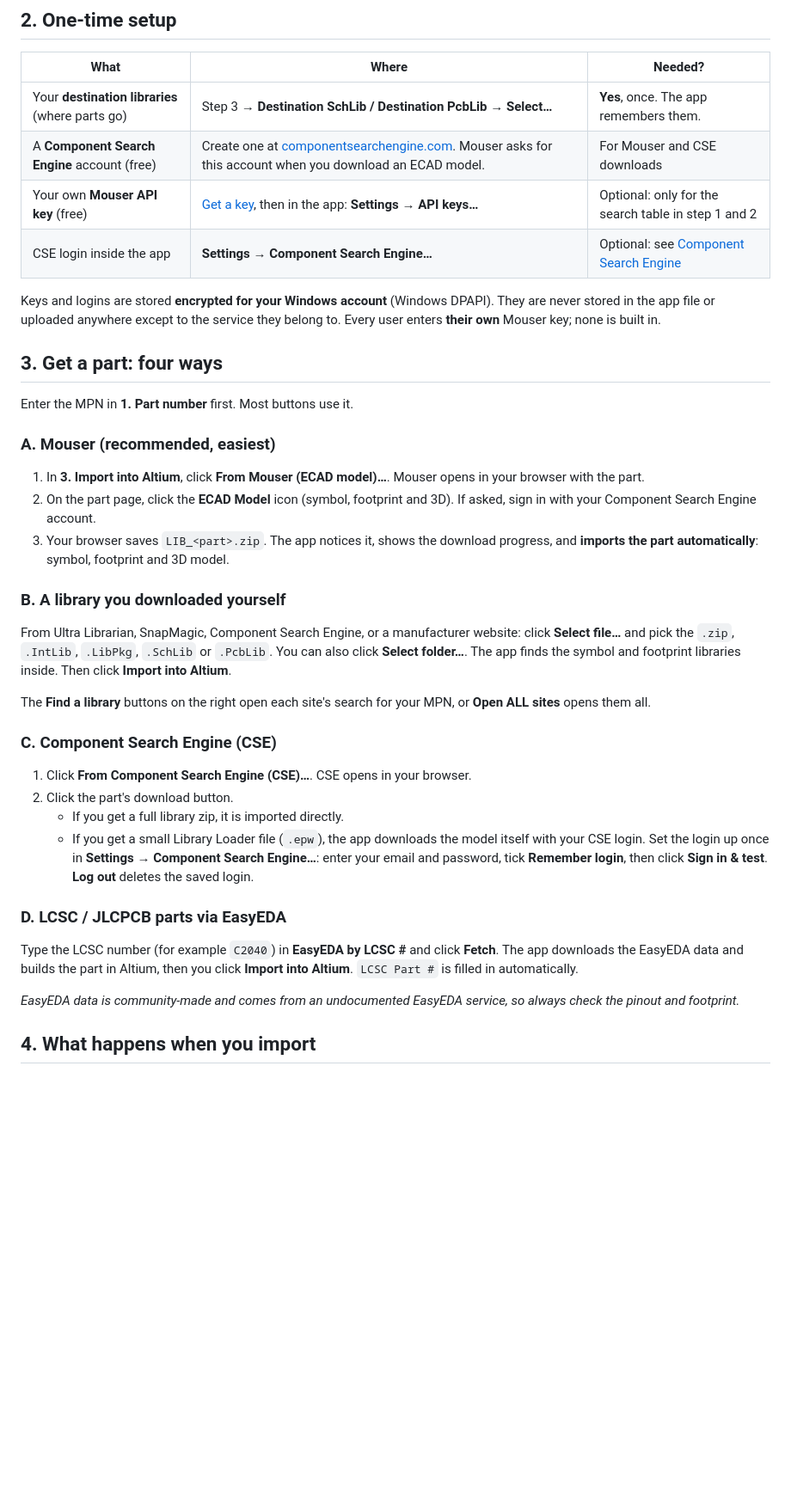
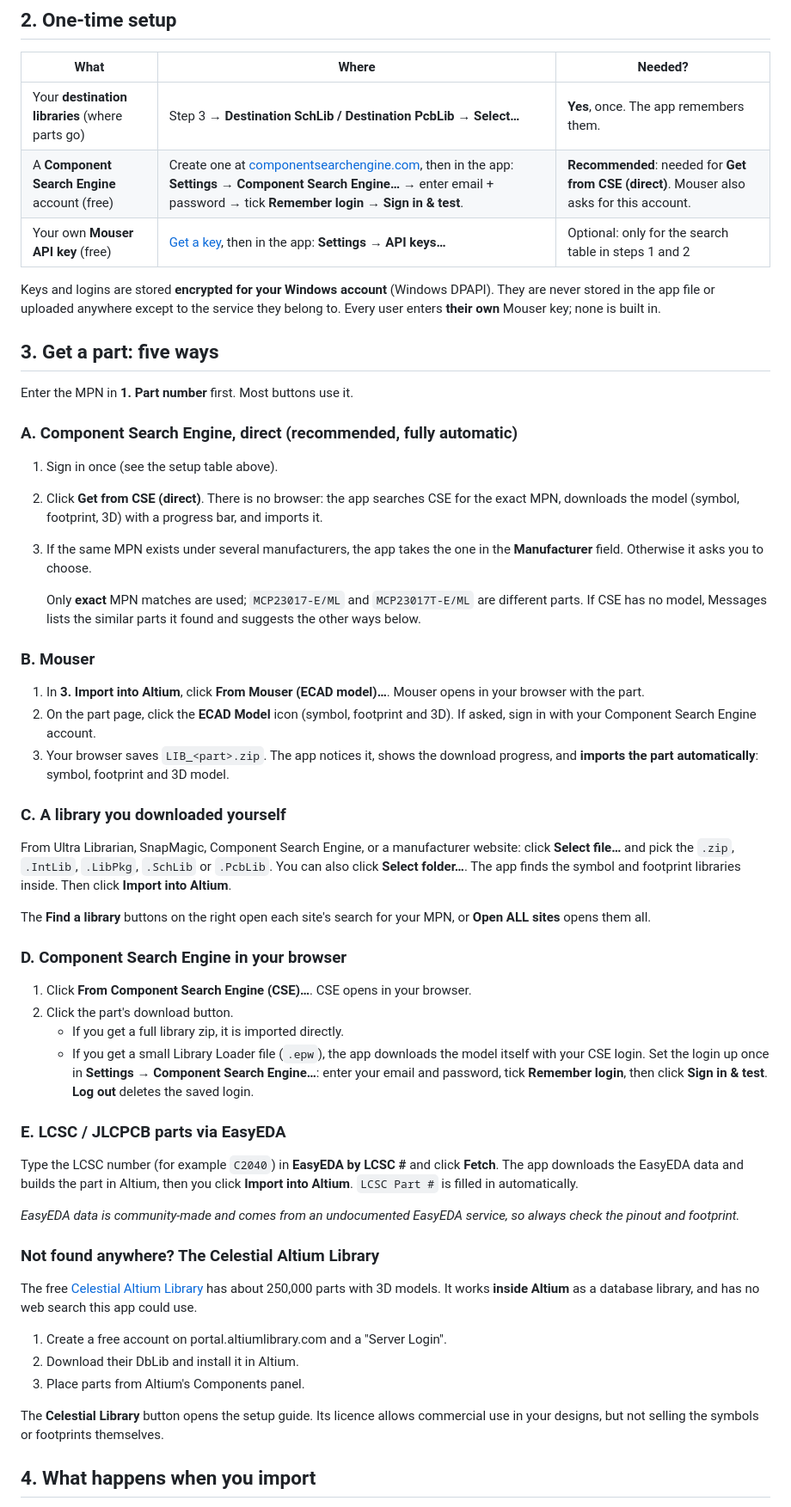
Before and after one commit to Pallob-Gain/AltiumLibraryPicker, a Markdown page: README.md, the part around one of its changes. Shown at 86% size. Rendered like a GitHub page; blank space fills up the shorter version.

```diff
--- a/README.md
+++ b/README.md
@@ -30,36 +30,50 @@ Free and open source (MIT). No Python or other software to install. It works wit
 | What | Where | Needed? |
 |---|---|---|
 | Your **destination libraries** (where parts go) | Step 3 → **Destination SchLib / Destination PcbLib → Select…** | **Yes**, once. The app remembers them. |
-| A **Component Search Engine** account (free) | Create one at [componentsearchengine.com](https://componentsearchengine.com/). Mouser asks for this account when you download an ECAD model. | For Mouser and CSE downloads |
-| Your own **Mouser API key** (free) | [Get a key](https://www.mouser.com/api-search/), then in the app: **Settings → API keys…** | Optional: only for the search table in step 1 and 2 |
-| CSE login inside the app | **Settings → Component Search Engine…** | Optional: see [Component Search Engine](#c-component-search-engine-cse) |
+| A **Component Search Engine** account (free) | Create one at [componentsearchengine.com](https://componentsearchengine.com/), then in the app: **Settings → Component Search Engine…** → enter email + password → tick **Remember login** → **Sign in & test**. | **Recommended**: needed for **Get from CSE (direct)**. Mouser also asks for this account. |
+| Your own **Mouser API key** (free) | [Get a key](https://www.mouser.com/api-search/), then in the app: **Settings → API keys…** | Optional: only for the search table in steps 1 and 2 |
 
 Keys and logins are stored **encrypted for your Windows account** (Windows DPAPI). They are never stored in the app file or uploaded anywhere except to the service they belong to. Every user enters **their own** Mouser key; none is built in.
 
-## 3. Get a part: four ways
+## 3. Get a part: five ways
 
 Enter the MPN in **1. Part number** first. Most buttons use it.
 
-### A. Mouser (recommended, easiest)
+### A. Component Search Engine, direct (recommended, fully automatic)
+1. Sign in once (see the setup table above).
+2. Click **Get from CSE (direct)**. There is no browser: the app searches CSE for the exact MPN, downloads the model (symbol, footprint, 3D) with a progress bar, and imports it.
+3. If the same MPN exists under several manufacturers, the app takes the one in the **Manufacturer** field. Otherwise it asks you to choose.
+
+   Only **exact** MPN matches are used; `MCP23017-E/ML` and `MCP23017T-E/ML` are different parts. If CSE has no model, Messages lists the similar parts it found and suggests the other ways below.
+
+### B. Mouser
 1. In **3. Import into Altium**, click **From Mouser (ECAD model)…**. Mouser opens in your browser with the part.
 2. On the part page, click the **ECAD Model** icon (symbol, footprint and 3D). If asked, sign in with your Component Search Engine account.
 3. Your browser saves `LIB_<part>.zip`. The app notices it, shows the download progress, and **imports the part automatically**: symbol, footprint and 3D model.
 
-### B. A library you downloaded yourself
+### C. A library you downloaded yourself
 From Ultra Librarian, SnapMagic, Component Search Engine, or a manufacturer website: click **Select file…** and pick the `.zip`, `.IntLib`, `.LibPkg`, `.SchLib` or `.PcbLib`. You can also click **Select folder…**. The app finds the symbol and footprint libraries inside. Then click **Import into Altium**.
 
 The **Find a library** buttons on the right open each site's search for your MPN, or **Open ALL sites** opens them all.
 
-### C. Component Search Engine (CSE)
+### D. Component Search Engine in your browser
 1. Click **From Component Search Engine (CSE)…**. CSE opens in your browser.
 2. Click the part's download button.
    - If you get a full library zip, it is imported directly.
    - If you get a small Library Loader file (`.epw`), the app downloads the model itself with your CSE login. Set the login up once in **Settings → Component Search Engine…**: enter your email and password, tick **Remember login**, then click **Sign in & test**. **Log out** deletes the saved login.
 
-### D. LCSC / JLCPCB parts via EasyEDA
+### E. LCSC / JLCPCB parts via EasyEDA
 Type the LCSC number (for example `C2040`) in **EasyEDA by LCSC #** and click **Fetch**. The app downloads the EasyEDA data and builds the part in Altium, then you click **Import into Altium**. `LCSC Part #` is filled in automatically.
 
 *EasyEDA data is community-made and comes from an undocumented EasyEDA service, so always check the pinout and footprint.*
+
+### Not found anywhere? The Celestial Altium Library
+The free [Celestial Altium Library](https://altiumlibrary.com/GetStarted) has about 250,000 parts with 3D models. It works **inside Altium** as a database library, and has no web search this app could use.
+1. Create a free account on portal.altiumlibrary.com and a "Server Login".
+2. Download their DbLib and install it in Altium.
+3. Place parts from Altium's Components panel.
+
+The **Celestial Library** button opens the setup guide. Its licence allows commercial use in your designs, but not selling the symbols or footprints themselves.
 
 ## 4. What happens when you import
 
```
Also changed, not shown: other parts of README.md (+3 -2 lines), architecture.md (+1 -0 lines), progress.md (+15 -0 lines), docs/screenshot.png, 6 other files.
